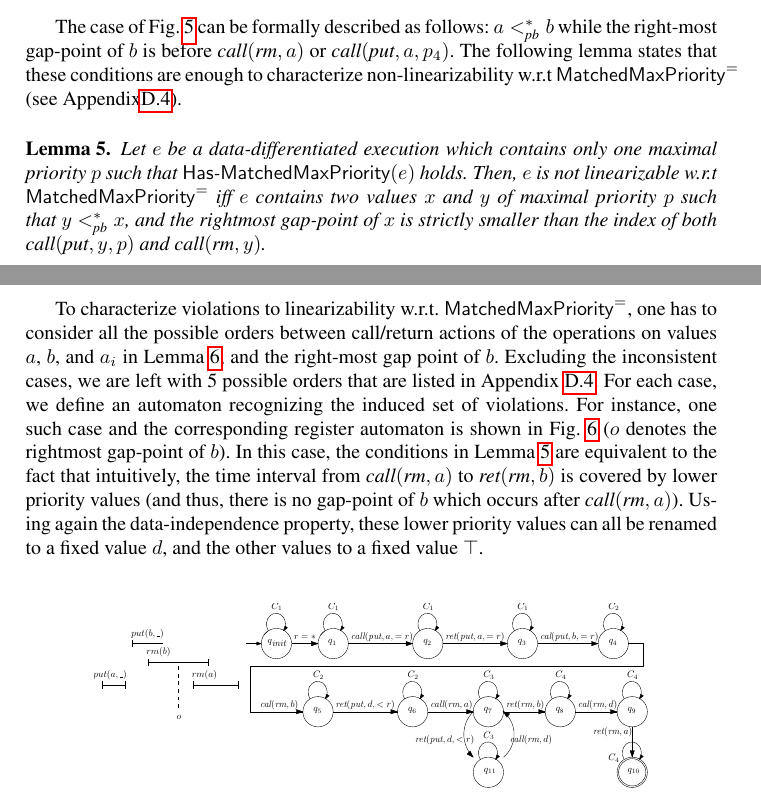
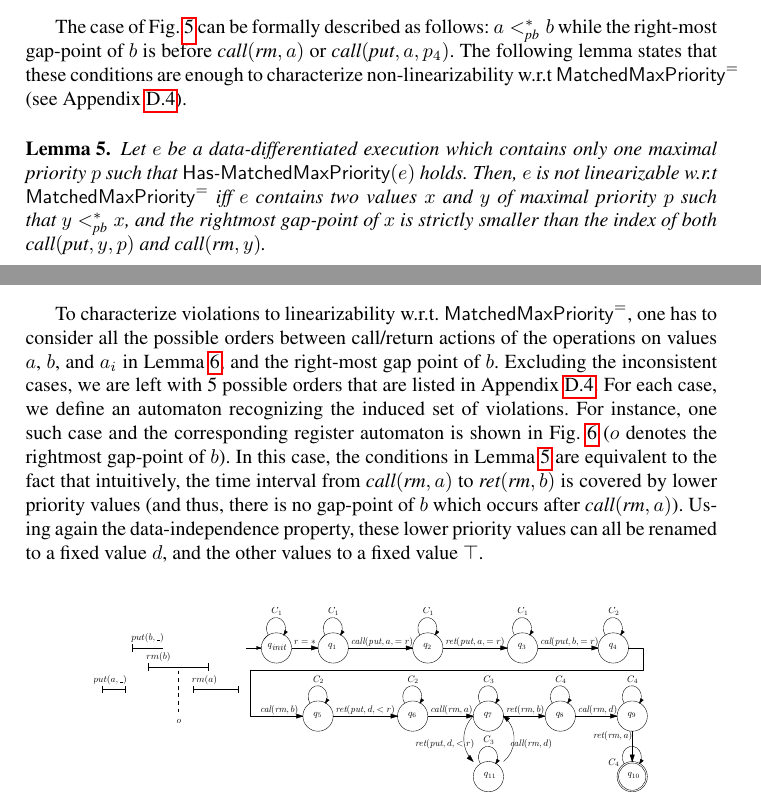
Before and after one commit to menesro/PQueues, a LaTeX paper (paper-LIN-EPQ.tex, which reads co-regular-EPQ.tex): two parts of pages 10 and 11 of 53, joined at a grey line, cut so that both start at the same text. Compiled offline with pdfLaTeX.

Commit message:
some stuff

```diff
--- a/co-regular-EPQ.tex
+++ b/co-regular-EPQ.tex
@@ -299,7 +299,7 @@ Then, to model the time intervals in which a remove operation like $\textit{rm}(
 Let $e$ be a data-differentiated execution which contains only one maximal priority $p$, and $\textit{put}(x,p)$ and $\textit{rm}(x)$ two operations in $e$. An index $i\in [0,|e|-1]$ is a \emph{gap-point of $x$} if $i$ is greater than or equal to the index of both $\textit{call}(\textit{put},x,p)$ and $\textit{call}(\textit{rm},x)$, smaller than the index of $\textit{ret}(\textit{rm},x)$, and it is not included in the interval of some value with priority smaller than $p$.
 \end{definition}
 
-The case of \figurename~\ref{fig:introduce pb order} can be formally described as follows: $a <_{\textit{pb}}^* b$ while the right-most gap-point of $b$ is before $\textit{call}(\textit{rm},a)$ or $\textit{call}(\textit{put},a,p_4)$. The following lemma states that these conditions are enough to characterize non-linearizability w.r.t $\mathsf{MatchedMaxPriority}^{=}$ (see Appendix\ref{sec:appendix proof and definition in section co-regular of EPQ1Equal}).
+The case of \figurename~\ref{fig:introduce pb order} can be formally described as follows: $a <_{\textit{pb}}^* b$ while the right-most gap-point of $b$ is before $\textit{call}(\textit{rm},a)$ or $\textit{call}(\textit{put},a,p_4)$. The following lemma states that these conditions are enough to characterize non-linearizability w.r.t $\mathsf{MatchedMaxPriority}^{=}$ (see Appendix~\ref{sec:appendix proof and definition in section co-regular of EPQ1Equal}).
 
 \begin{restatable}{lemma}{EPQOneEqualAsPBandGP}
 \label{lemma:EPQ1Equal as pb order and gap-point}
@@ -351,6 +351,7 @@ Let $e$ be a data-differentiated execution such that $a <_{\textit{pb}} a_1 <_{\
 \end{itemize}
 \end{restatable}
 
+\smallskip
 To characterize violations to linearizability w.r.t. $\mathsf{MatchedMaxPriority}^{=}$, one has to consider all the possible orders between call/return actions of the operations on values $a$, $b$, and $a_i$ in Lemma \ref{lemma:ob order has bounded length}, and the right-most gap point of $b$. Excluding the inconsistent cases, we are left with 5 possible orders that are listed in Appendix \ref{sec:appendix proof and definition in section co-regular of EPQ1Equal}. For each case, we define an automaton recognizing the induced set of violations. For instance, one such case and the corresponding register automaton is shown in \figurename~\ref{fig:an enumeration and its witness automaton} ($o$ denotes the rightmost gap-point of $b$). In this case, the conditions in Lemma~\ref{lemma:EPQ1Equal as pb order and gap-point} are equivalent to the fact that intuitively, the time interval from $\textit{call}(\textit{rm},a)$ to $\textit{ret}(\textit{rm},b)$ is covered by lower priority values (and thus, there is no gap-point of $b$ which occurs after $\textit{call}(\textit{rm},a)$). Using again the data-independence property, these lower priority values can all be renamed to a fixed value $d$, and the other values to a fixed value $\top$.
 
 %We denote by $o$ the rightmost gap-point of $b$, we rename the values that ``cover the time interval from $\textit{call}(\textit{rm},a)$ to $\textit{ret}(\textit{rm},b)$'' (see Appendix \ref{sec:appendix proof and definition in section co-regular of EPQ1Equal}) into $d$, and rename the renaming values into $e$.
```
Also changed, not shown: draft.tex (+0 -2 lines).
